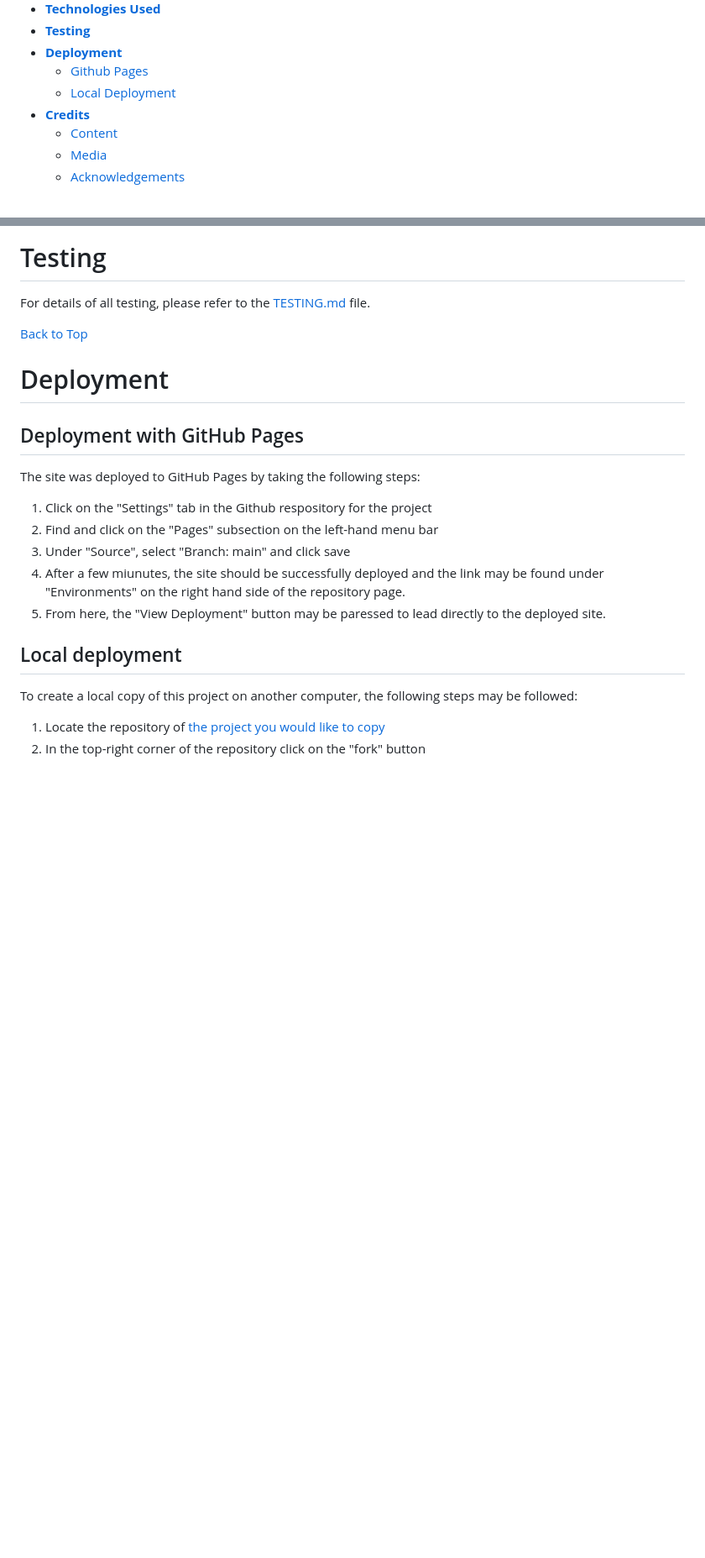
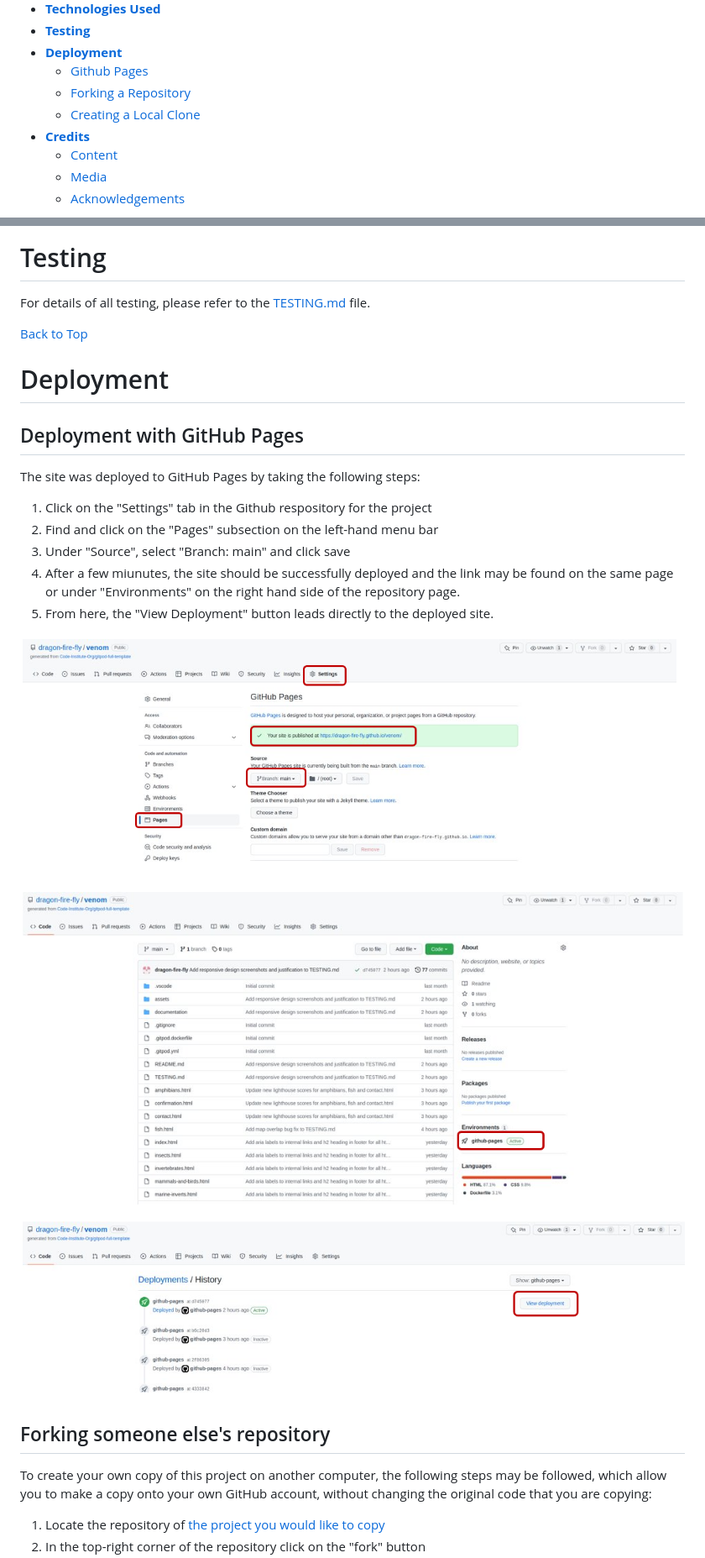
Before and after one commit to dragon-fire-fly/venom, a Markdown page: README.md, 2 parts joined by grey strips. Shown at 84% size. Rendered like a GitHub page; pictures changed too: documentation/deployment/deployment-link.png (added), documentation/deployment/github-pages-deployment.png (added), documentation/deployment/github-pages-environment.png (added); blank space fills up the shorter version.

Commit message:
Add deployment section with screenshots and text to README.md

```diff
--- a/README.md
+++ b/README.md
@@ -20,7 +20,8 @@
 * [**Testing**](<#testing>)
 * [**Deployment**](<#deployment>)
     * [Github Pages](<#deployment-with-github-pages>)
-    * [Local Deployment](<#local-deployment>)
+    * [Forking a Repository](<#forking-someone-elses-repository>)
+    * [Creating a Local Clone](<#creating-a-local-clone-of-a-project>)
 * [**Credits**](<#credits>)
     * [Content](<#content>)
     * [Media](<#media>)
@@ -206,10 +207,14 @@ The site was deployed to GitHub Pages by taking the following steps:
 1. Click on the "Settings" tab in the Github respository for the project
 2. Find and click on the "Pages" subsection on the left-hand menu bar
 3. Under "Source", select "Branch: main" and click save
-4. After a few miunutes, the site should be successfully deployed and the link may be found under "Environments" on the right hand side of the repository page.
-5. From here, the "View Deployment" button may be paressed to lead directly to the deployed site.
+4. After a few miunutes, the site should be successfully deployed and the link may be found on the same page or under "Environments" on the right hand side of the repository page.
+5. From here, the "View Deployment" button leads directly to the deployed site.
 
-## Local deployment
-To create a local copy of this project on another computer, the following steps may be followed:
+![Github-pages-deployment](documentation/deployment/github-pages-deployment.png)
+![Github-enviroment](documentation/deployment/github-pages-environment.png)
+![Github-view-deployment](documentation/deployment/deployment-link.png)
+
+## Forking someone else's repository
+To create your own copy of this project on another computer, the following steps may be followed, which allow you to make a copy onto your own GitHub account, without changing the original code that you are copying:
 1. Locate the repository of [the project you would like to copy](https://github.com/dragon-fire-fly/venom)
 2. In the top-right corner of the repository click on the "fork" button
```
Also changed, not shown: other parts of README.md (+13 -1 lines), documentation/deployment/forking-repo.png (added), documentation/deployment/local-IDE-clone.png (added).
